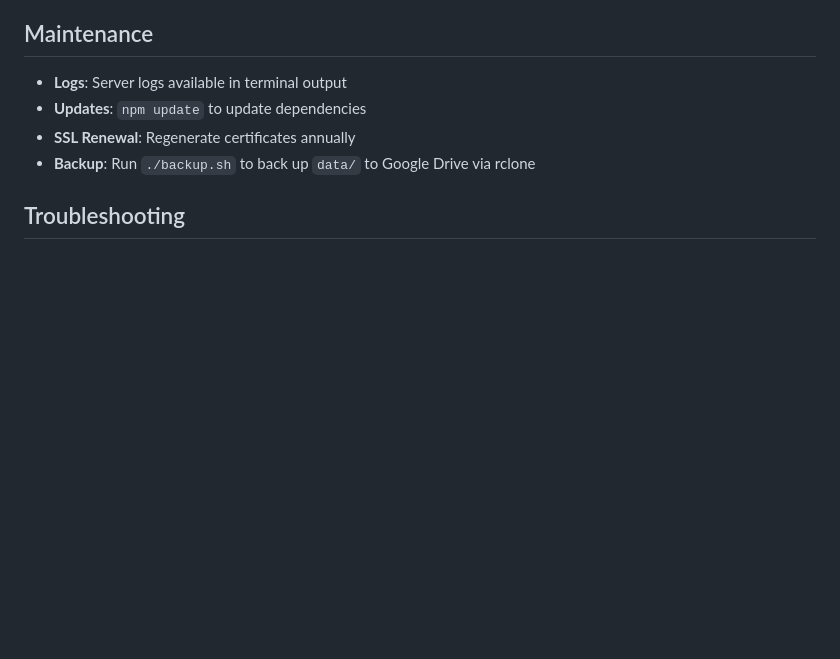
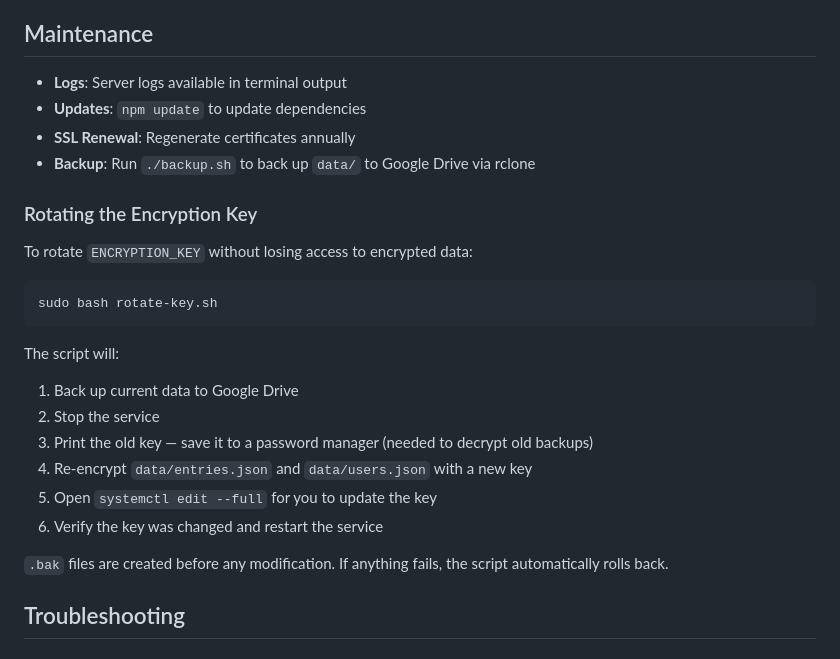
Before and after one commit to fdsimoes-git/asset-management, a Markdown page: README.md, the part around the change. Drawn GitHub-style; blank space fills up the shorter version.

Commit message:
Add encryption key rotation instructions to README
Co-Authored-By: Claude Opus 4.6 <noreply@anthropic.com>

````diff
--- a/README.md
+++ b/README.md
@@ -262,6 +262,24 @@ When upgrading from single-user to multi-user:
 - **SSL Renewal**: Regenerate certificates annually
 - **Backup**: Run `./backup.sh` to back up `data/` to Google Drive via rclone
 
+### Rotating the Encryption Key
+
+To rotate `ENCRYPTION_KEY` without losing access to encrypted data:
+
+```bash
+sudo bash rotate-key.sh
+```
+
+The script will:
+1. Back up current data to Google Drive
+2. Stop the service
+3. Print the old key — save it to a password manager (needed to decrypt old backups)
+4. Re-encrypt `data/entries.json` and `data/users.json` with a new key
+5. Open `systemctl edit --full` for you to update the key
+6. Verify the key was changed and restart the service
+
+`.bak` files are created before any modification. If anything fails, the script automatically rolls back.
+
 ## Troubleshooting
 
 ### Common Issues
````
